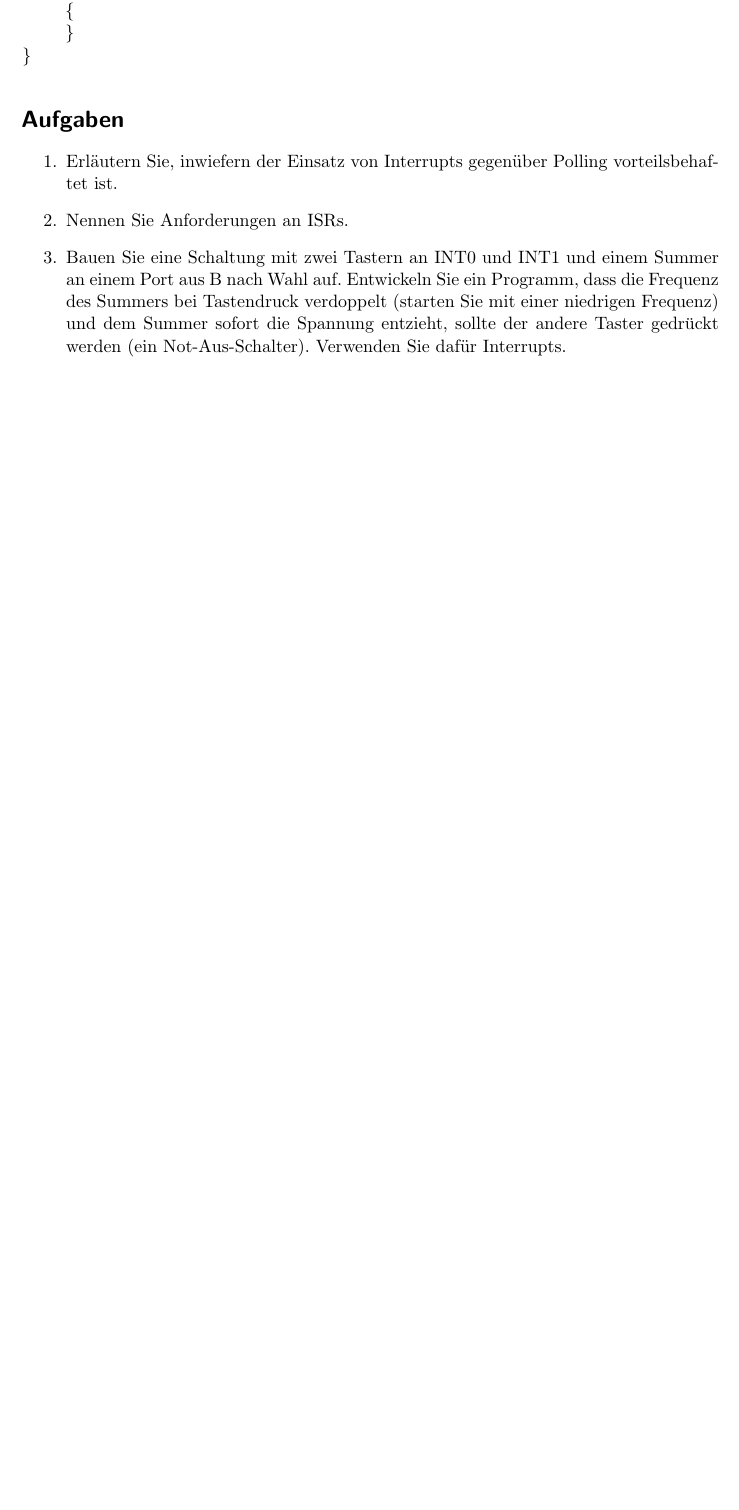
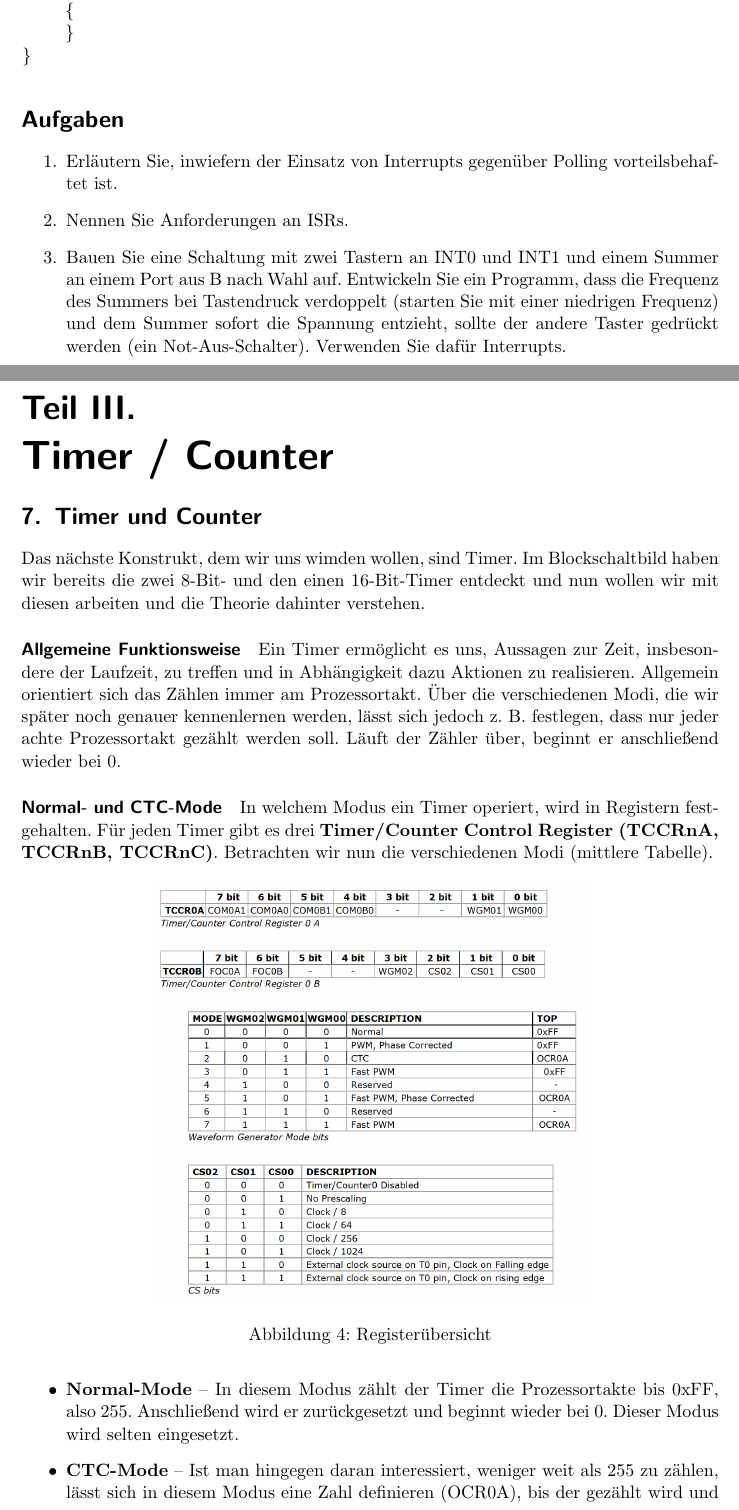
Before and after one commit to romanwtk/sysprog, a LaTeX document (lernskript.tex): part of page 14 of 14 before the commit and two parts of pages 14 and 15 of 16 after it, the two joined at a grey line, cut so that both start at the same text, the shorter picture padded with empty space. Compiled offline with pdfLaTeX.

Commit message:
Timer started

```diff
--- a/lernskript.tex
+++ b/lernskript.tex
@@ -390,3 +390,21 @@ int main(void)
 \item Nennen Sie Anforderungen an ISRs.
 \item Bauen Sie eine Schaltung mit zwei Tastern an INT0 und INT1 und einem Summer an einem Port aus B nach Wahl auf. Entwickeln Sie ein Programm, dass die Frequenz des Summers bei Tastendruck verdoppelt (starten Sie mit einer niedrigen Frequenz) und dem Summer sofort die Spannung entzieht, sollte der andere Taster gedrückt werden (ein Not-Aus-Schalter). Verwenden Sie dafür Interrupts.
 \end{enumerate}
+\pagebreak
+\part{Timer / Counter}
+\section{Timer und Counter}
+Das nächste Konstrukt, dem wir uns wimden wollen, sind Timer. Im Blockschaltbild haben wir bereits die zwei 8-Bit- und den einen 16-Bit-Timer entdeckt und nun wollen wir mit diesen arbeiten und die Theorie dahinter verstehen.
+\paragraph{Allgemeine Funktionsweise}
+Ein Timer ermöglicht es uns, Aussagen zur Zeit, insbesondere der Laufzeit, zu treffen und in Abhängigkeit dazu Aktionen zu realisieren. Allgemein orientiert sich das Zählen immer am Prozessortakt. Über die verschiedenen Modi, die wir später noch genauer kennenlernen werden, lässt sich jedoch z. B. festlegen, dass nur jeder achte Prozessortakt gezählt werden soll. Läuft der Zähler über, beginnt er anschließend wieder bei 0.
+\paragraph{Normal- und CTC-Mode}
+In welchem Modus ein Timer operiert, wird in Registern festgehalten. Für jeden Timer gibt es drei \textbf{Timer/Counter Control Register (TCCRnA, TCCRnB, TCCRnC)}.
+\begin{figure}[h!]
+\centering
+\includegraphics[scale=0.6]{timer_counter.png}
+\caption{Registerübersicht}
+\end{figure}
+Betrachten wir nun die verschiedenen Modi (mittlere Tabelle).
+\begin{itemize}
+\item \textbf{Normal-Mode} -- In diesem Modus zählt der Timer die Prozessortakte bis 0xFF, also 255. Anschließend wird er zurückgesetzt und beginnt wieder bei 0. Dieser Modus wird selten eingesetzt.
+\item \textbf{CTC-Mode} -- Ist man hingegen daran interessiert, weniger weit als 255 zu zählen, lässt sich in diesem Modus eine Zahl definieren (OCR0A), bis der gezählt wird und ab der der Counter wieder zurückgesetzt wird. Dieser Modus ist verbreiteter als der Normalmode.
+\end{itemize}
```
Also changed, not shown: lernskript.pdf, timer_counter.png (added), lernskript.tex (9 more changed lines).
